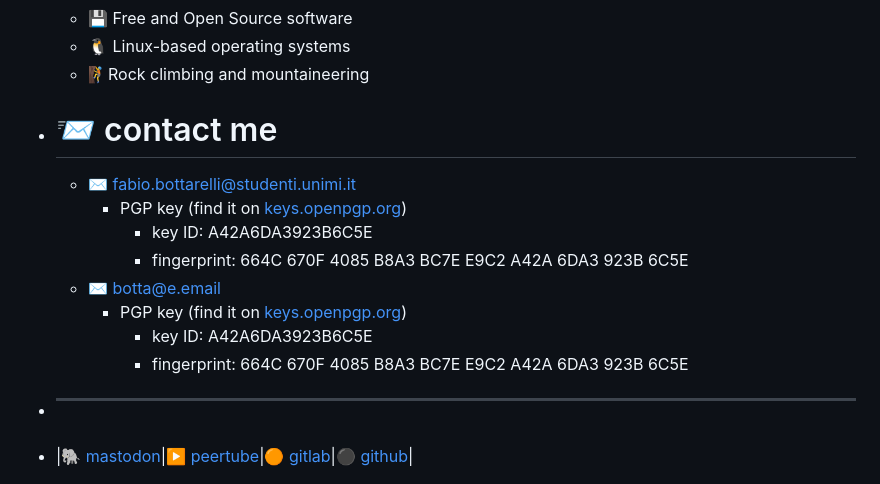
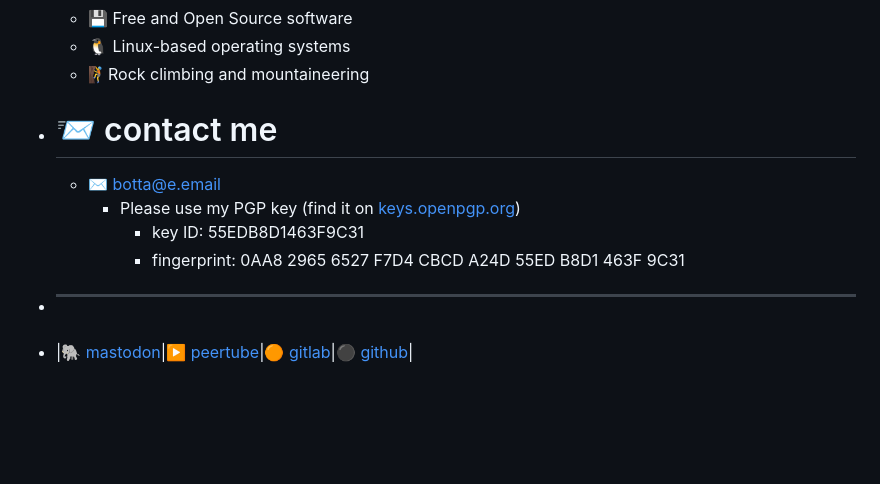
Before and after one commit to olbotta/olbotta.github.io, a Markdown page: pages/home.md, the part around the change. Rendered like a GitHub page; blank space fills up the shorter version.

Commit message:
Auto saved by Logseq

```diff
--- a/pages/home.md
+++ b/pages/home.md
@@ -35,13 +35,9 @@
 	- 🐧 Linux-based operating systems
 	- 🧗Rock climbing and mountaineering
 - # 📨 contact me
-	- ✉️ [fabio.bottarelli@studenti.unimi.it](mailto:fabio.bottarelli@studenti.unimi.it)
-		- PGP key (find it on [keys.openpgp.org](https://keys.openpgp.org/))
-			- key ID: A42A6DA3923B6C5E
-			- fingerprint: 664C 670F 4085 B8A3 BC7E E9C2 A42A 6DA3 923B 6C5E
 	- ✉️ [botta@e.email](mailto:botta@e.email)
-		- PGP key (find it on [keys.openpgp.org](https://keys.openpgp.org/))
-			- key ID: A42A6DA3923B6C5E
-			- fingerprint: 664C 670F 4085 B8A3 BC7E E9C2 A42A 6DA3 923B 6C5E
+		- Please use my PGP key (find it on [keys.openpgp.org](https://keys.openpgp.org/))
+			- key ID: 55EDB8D1463F9C31
+			- fingerprint: 0AA8 2965 6527 F7D4 CBCD A24D 55ED B8D1 463F 9C31
 - ****
 - |🐘 <a rel="me" href="https://mastodon.social/@olbotta">mastodon</a>|▶️ [peertube](https://peertube.uno/c/olbottavideos/videos)|🟠 [gitlab](https://gitlab.com/olbotta)|⚫ [github](https://github.com/olbotta)|
```
